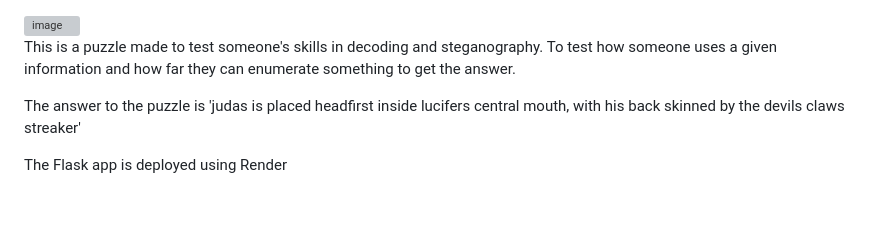
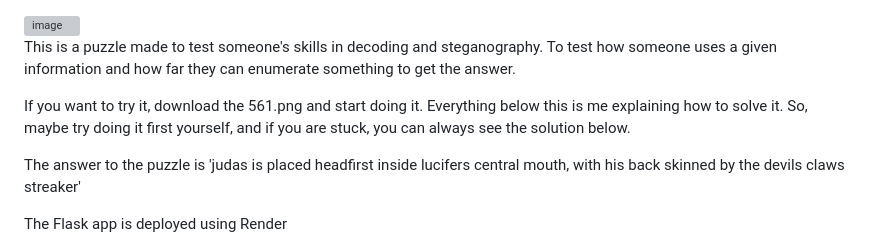
Before and after one commit to EX0PH1US/theonewhobetrayedall, a Markdown page: README.md, the part around the change. Drawn GitHub-style; blank space fills up the shorter version; grey boxes are pictures that could not be loaded.

```diff
--- a/README.md
+++ b/README.md
@@ -2,6 +2,8 @@
 
 This is a puzzle made to test someone's skills in decoding and steganography.
 To test how someone uses a given information and how far they can enumerate something to get the answer.
+
+If you want to try it, download the 561.png and start doing it. Everything below this is me explaining how to solve it. So, maybe try doing it first yourself, and if you are stuck, you can always see the solution below.
 
 The answer to the puzzle is 'judas is placed headfirst inside lucifers
 central mouth, with his back skinned by the devils claws streaker'
```
